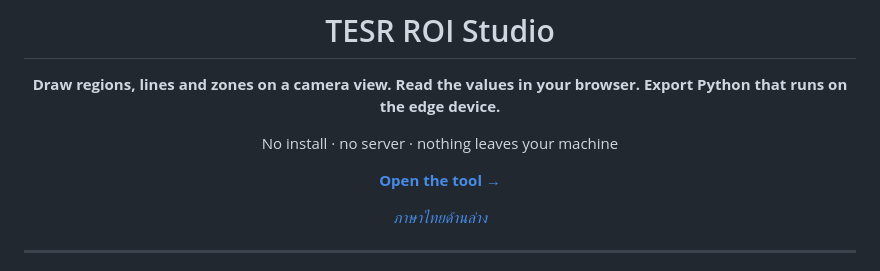
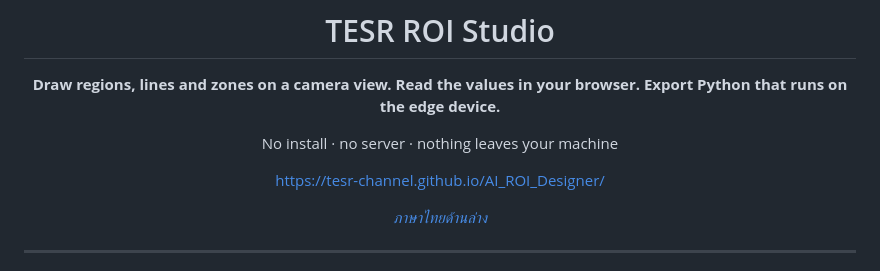
Before and after one commit to TESR-Channel/AI_ROI_Designer, a Markdown page: README.md, the part around the change. GitHub-like rendering.

```diff
--- a/README.md
+++ b/README.md
@@ -8,7 +8,7 @@
 
 No install · no server · nothing leaves your machine
 
-[**Open the tool →**](https://YOUR-ACCOUNT.github.io/YOUR-REPO/)
+https://tesr-channel.github.io/AI_ROI_Designer/
 
 *[ภาษาไทยด้านล่าง](#ภาษาไทย)*
 
```
